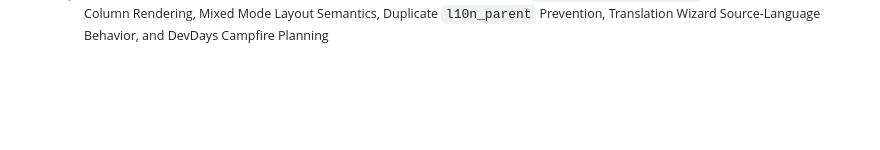
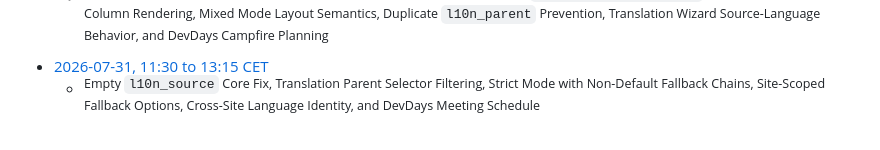
Before and after one commit to t3thi/Documentation, a Markdown page: MeetingMinutes/overview.md, the part around one of its changes. Drawn GitHub-style; blank space fills up the shorter version.

Commit message:
Add 2026-07-31 meeting minutes

```diff
--- a/MeetingMinutes/overview.md
+++ b/MeetingMinutes/overview.md
@@ -365 +365,3 @@ title: "Translation Handling Initiative - Team Meeting Minutes Overview"
     - <sup>Merged Mount Point Translation Patch, Initiative Direction After Dialog Days, `sys_language_uid = -1` Test Strategy, Free Mode Column Rendering, Mixed Mode Layout Semantics, Duplicate `l10n_parent` Prevention, Translation Wizard Source-Language Behavior, and DevDays Campfire Planning</sup>
+- [2026-07-31, 11:30 to 13:15 CET](https://notes.typo3.org/s/z5ICno5pK2)
+    - <sup>Empty `l10n_source` Core Fix, Translation Parent Selector Filtering, Strict Mode with Non-Default Fallback Chains, Site-Scoped Fallback Options, Cross-Site Language Identity, and DevDays Meeting Schedule</sup>
```
Also changed, not shown: other parts of MeetingMinutes/overview.md (+129 -129 lines), 1 other file.
